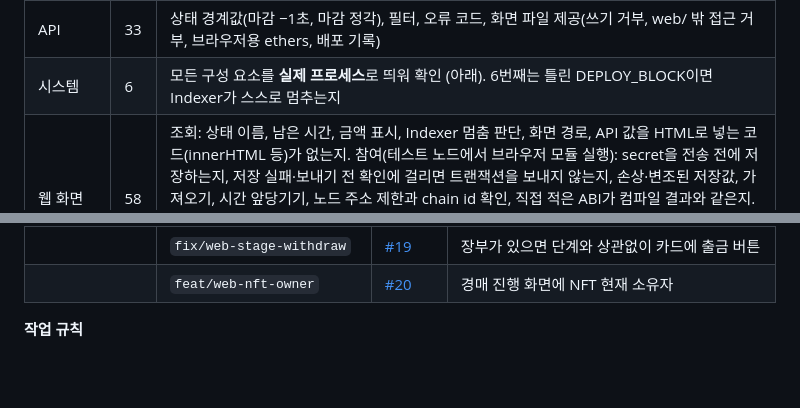
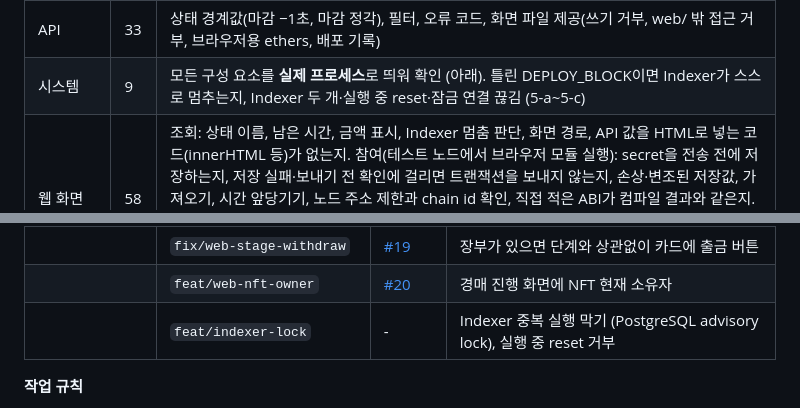
Before and after one commit to jaeeonma/blind-auction, a Markdown page: README.md, 2 parts joined by grey strips. Drawn GitHub-style; blank space fills up the shorter version.

```diff
--- a/README.md
+++ b/README.md
@@ -292,7 +292,7 @@ npm test                               # 통합 121개 (루트, 약 2분)
 | DB 스키마 | 11 | 중복 방지, uint256 정확도, 주소·결과 칼럼 검사 |
 | Indexer | 13 | DB = 컨트랙트, 재시작, 같은 이벤트 두 번, DB·노드 오류 시 롤백, 시작 확인(설정 오류·노드 재시작) |
 | API | 33 | 상태 경계값(마감 −1초, 마감 정각), 필터, 오류 코드, 화면 파일 제공(쓰기 거부, web/ 밖 접근 거부, 브라우저용 ethers, 배포 기록) |
-| 시스템 | 6 | 모든 구성 요소를 **실제 프로세스**로 띄워 확인 (아래). 6번째는 틀린 DEPLOY_BLOCK이면 Indexer가 스스로 멈추는지 |
+| 시스템 | 9 | 모든 구성 요소를 **실제 프로세스**로 띄워 확인 (아래). 틀린 DEPLOY_BLOCK이면 Indexer가 스스로 멈추는지, Indexer 두 개·실행 중 reset·잠금 연결 끊김 (5-a~5-c) |
 | 웹 화면 | 58 | 조회: 상태 이름, 남은 시간, 금액 표시, Indexer 멈춤 판단, 화면 경로, API 값을 HTML로 넣는 코드(innerHTML 등)가 없는지. 참여(테스트 노드에서 브라우저 모듈 실행): secret을 전송 전에 저장하는지, 저장 실패·보내기 전 확인에 걸리면 트랜잭션을 보내지 않는지, 손상·변조된 저장값, 가져오기, 시간 앞당기기, 노드 주소 제한과 chain id 확인, 직접 적은 ABI가 컴파일 결과와 같은지. 경매 진행 화면: 단계별 다음에 할 일, 카드 버튼과 꺼진 이유, 장부가 있으면 언제나 출금, 새 경매 시작, NFT 현재 소유자(생성 후 경매 컨트랙트, 종료 후 낙찰자·판매자, 읽지 못해도 나머지는 갱신) |
 
 **시스템 테스트** (design.md 14번 통합 테스트). 스크립트로 트랜잭션을 보내고, Indexer·API 프로세스를 띄우거나 강제 종료하며 확인한다.
@@ -383,6 +385,7 @@ BlindAuction에서 빠진 분기 하나는 `finalize`의 재진입 잠금(`nonRe
 | | `feat/web-stage` | [#18](https://github.com/jaeeonma/blind-auction/pull/18) | 경매 진행 화면으로 재배치 (한 화면에서 시연, 꺼진 버튼의 이유) |
 | | `fix/web-stage-withdraw` | [#19](https://github.com/jaeeonma/blind-auction/pull/19) | 장부가 있으면 단계와 상관없이 카드에 출금 버튼 |
 | | `feat/web-nft-owner` | [#20](https://github.com/jaeeonma/blind-auction/pull/20) | 경매 진행 화면에 NFT 현재 소유자 |
+| | `feat/indexer-lock` | - | Indexer 중복 실행 막기 (PostgreSQL advisory lock), 실행 중 reset 거부 |
 
 **작업 규칙**
 - 커밋은 기능 하나가 테스트를 통과할 때마다 작게 나눈다. 메시지는 Conventional Commits + 한국어(`feat(contract): 입찰 기능 추가`). 6단계 전까지 `main`에 커밋 48개.
```
Also changed, not shown: other parts of README.md (+5 -3 lines).
